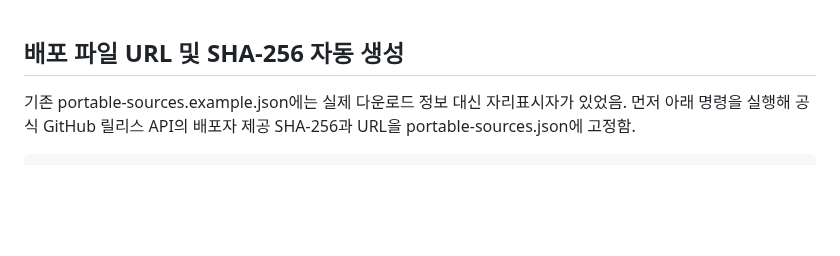
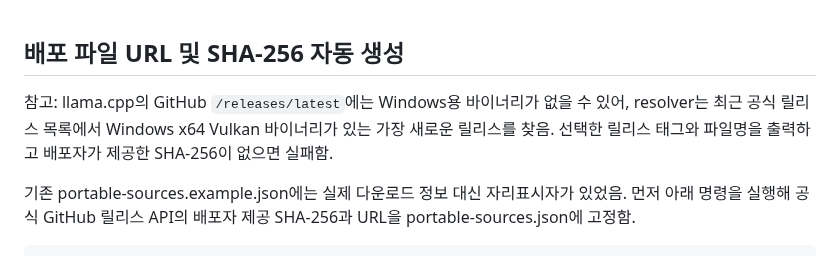
Before and after one commit to FoggyCaligo/MAI_MyAI_sllm, a Markdown page: docs/portable-windows.md, the part around the change. GitHub-like rendering; blank space fills up the shorter version.

Commit message:
docs: explain binary-bearing llama.cpp release selection

```diff
--- a/docs/portable-windows.md
+++ b/docs/portable-windows.md
@@ -1,4 +1,7 @@
 ## 배포 파일 URL 및 SHA-256 자동 생성
+
+참고: llama.cpp의 GitHub `/releases/latest`에는 Windows용 바이너리가 없을 수 있어, resolver는 최근 공식 릴리스 목록에서 Windows x64 Vulkan 바이너리가 있는 가장 새로운 릴리스를 찾음. 선택한 릴리스 태그와 파일명을 출력하고 배포자가 제공한 SHA-256이 없으면 실패함.
+
 
 기존 portable-sources.example.json에는 실제 다운로드 정보 대신 자리표시자가 있었음. 먼저 아래 명령을 실행해 공식 GitHub 릴리스 API의 배포자 제공 SHA-256과 URL을 portable-sources.json에 고정함.
 
```
